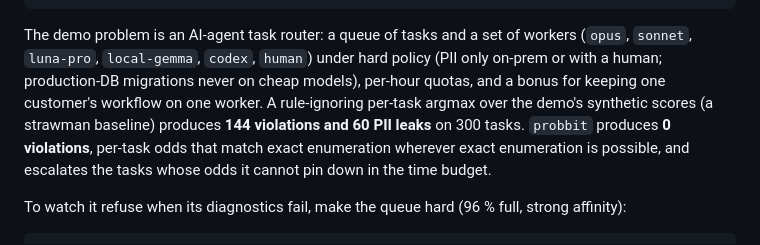
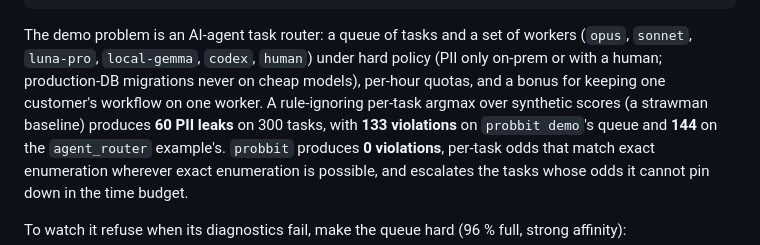
Before and after one commit to BitmapAsset/probbit, a Markdown page: README.md, the part around the change. Drawn GitHub-style.

Commit message:
README: attribute the 144 baseline to the agent_router example, 133 to probbit demo

```diff
--- a/README.md
+++ b/README.md
@@ -112,7 +112,7 @@ cargo run --release --example agent_router                         # the full na
 The demo problem is an AI-agent task router: a queue of tasks and a set of workers (`opus`, `sonnet`, `luna-pro`,
 `local-gemma`, `codex`, `human`) under hard policy (PII only on-prem or with a human; production-DB migrations never on
 cheap models), per-hour quotas, and a bonus for keeping one customer's workflow on one worker. A rule-ignoring per-task argmax over
-the demo's synthetic scores (a strawman baseline) produces **144 violations and 60 PII leaks** on 300 tasks. `probbit` produces **0 violations**,
+synthetic scores (a strawman baseline) produces **60 PII leaks** on 300 tasks, with **133 violations** on `probbit demo`'s queue and **144** on the `agent_router` example's. `probbit` produces **0 violations**,
 per-task odds that match exact enumeration wherever exact enumeration is possible, and escalates the tasks whose odds it
 cannot pin down in the time budget.
 
```
